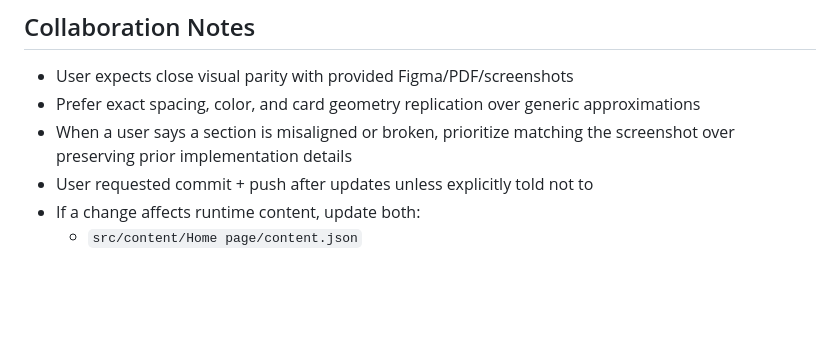
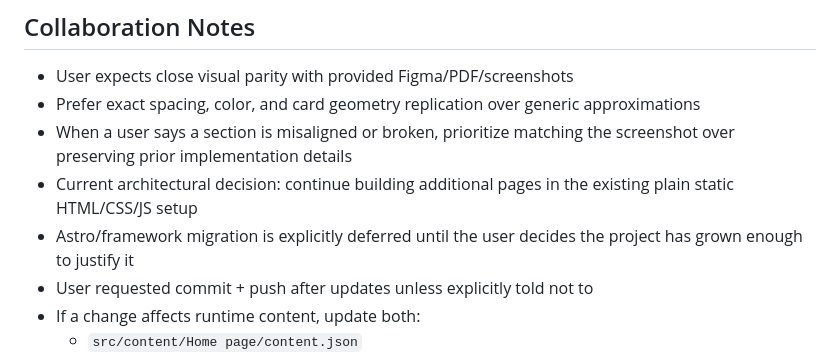
Before and after one commit to ArgoIOS14/Panasa-Internal-Website, a Markdown page: AGENTS.md, the part around the change. Drawn GitHub-style; blank space fills up the shorter version.

Commit message:
Document decision to defer Astro migration

```diff
--- a/AGENTS.md
+++ b/AGENTS.md
@@ -97,6 +97,8 @@ rm -rf docs && mkdir -p docs && cp -R src/* docs/
 - User expects close visual parity with provided Figma/PDF/screenshots
 - Prefer exact spacing, color, and card geometry replication over generic approximations
 - When a user says a section is misaligned or broken, prioritize matching the screenshot over preserving prior implementation details
+- Current architectural decision: continue building additional pages in the existing plain static HTML/CSS/JS setup
+- Astro/framework migration is explicitly deferred until the user decides the project has grown enough to justify it
 - User requested commit + push after updates unless explicitly told not to
 - If a change affects runtime content, update both:
   - `src/content/Home page/content.json`
```
